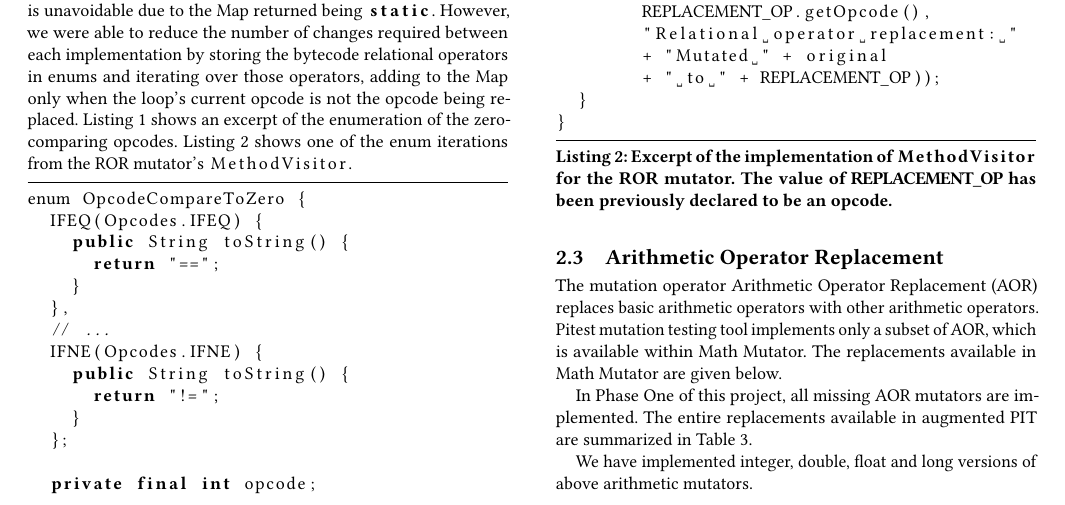
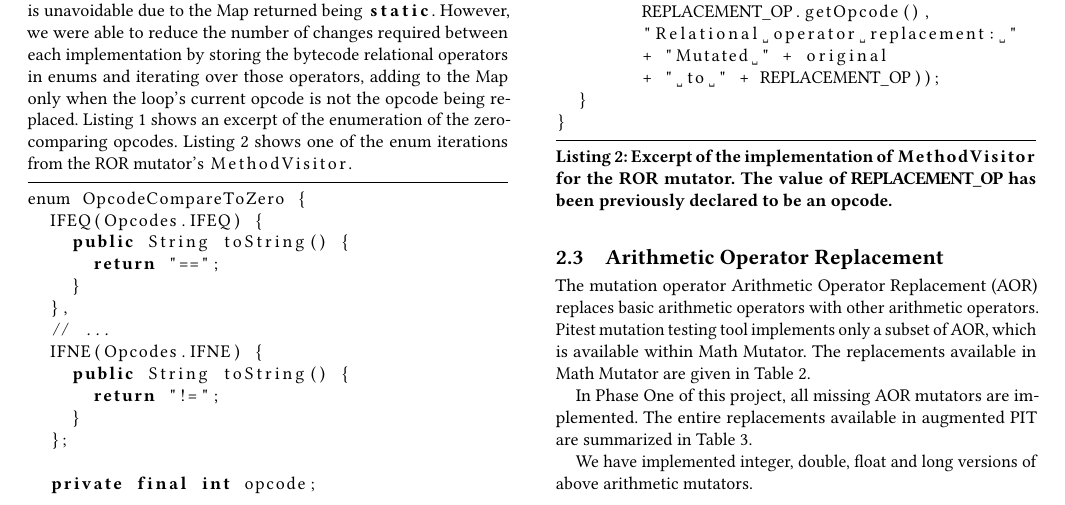
Before and after one commit to lafrenierejm/report, a LaTeX paper (report.tex, which reads section/first_phase/aor.tex): part of page 2 of 4, cut so that both start at the same text. Compiled offline with pdfLaTeX.

Commit message:
[AOR] Reference the table of Math source mutations directly

```diff
--- a/section/first_phase/aor.tex
+++ b/section/first_phase/aor.tex
@@ -1,7 +1,7 @@
 \subsection{Arithmetic Operator Replacement}
 The mutation operator Arithmetic Operator Replacement (AOR) replaces basic arithmetic operators with other arithmetic operators.
 Pitest mutation testing tool implements only a subset of AOR, which is available within Math Mutator.
-The replacements available in Math Mutator are given below.
+The replacements available in Math Mutator are given in Table~\ref{tab:math:src_ops}.
 
 \begin{table}
   \centering
```
